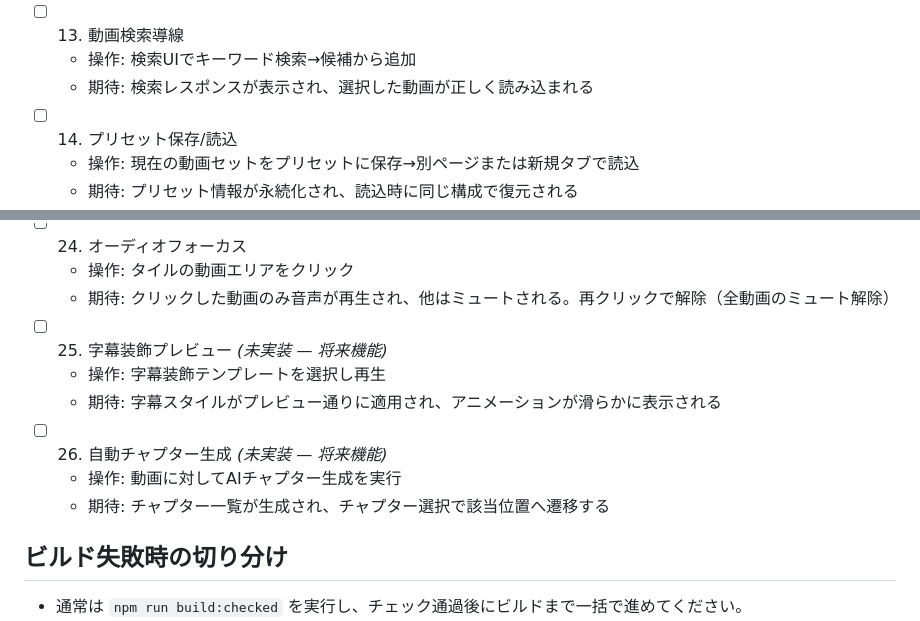
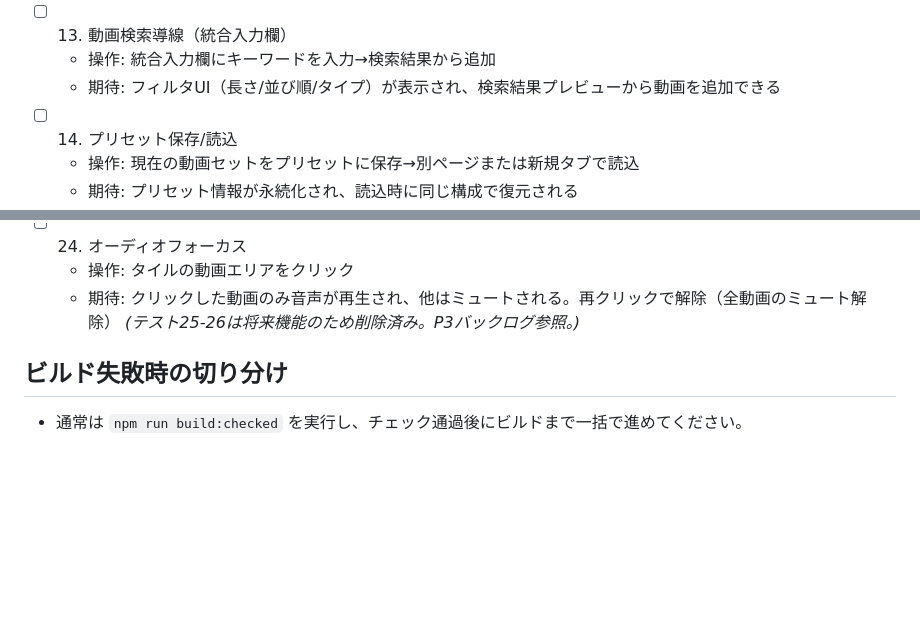
Before and after one commit to YuShimoji/holosync, a Markdown page: docs/TESTING.md, 2 parts joined by grey strips. GitHub-like rendering; blank space fills up the shorter version.

Commit message:
docs: TESTING.md整合 — 検索UIテスト手順を統合入力欄に更新、将来機能テスト2件削除
Co-Authored-By: Claude Opus 4.6 (1M context) <noreply@anthropic.com>

```diff
--- a/docs/TESTING.md
+++ b/docs/TESTING.md
@@ -45,9 +45,9 @@
 - [ ] 12. バッファリング/広告耐性
   - 条件: 2つ以上の動画を追加し、片方で意図的にバッファリング/広告を発生させる（ネットワーク制限や広告動画など）
   - 期待: 他の動画の再生は継続し、バッファリング/広告終了後に対象動画が自動で同期復帰する（時刻差が許容範囲内に戻る）
-- [ ] 13. 動画検索導線
-  - 操作: 検索UIでキーワード検索→候補から追加
-  - 期待: 検索レスポンスが表示され、選択した動画が正しく読み込まれる
+- [ ] 13. 動画検索導線（統合入力欄）
+  - 操作: 統合入力欄にキーワードを入力→検索結果から追加
+  - 期待: フィルタUI（長さ/並び順/タイプ）が表示され、検索結果プレビューから動画を追加できる
 - [ ] 14. プリセット保存/読込
   - 操作: 現在の動画セットをプリセットに保存→別ページまたは新規タブで読込
   - 期待: プリセット情報が永続化され、読込時に同じ構成で復元される
@@ -81,12 +81,7 @@
 - [ ] 24. オーディオフォーカス
   - 操作: タイルの動画エリアをクリック
   - 期待: クリックした動画のみ音声が再生され、他はミュートされる。再クリックで解除（全動画のミュート解除）
-- [ ] 25. 字幕装飾プレビュー *(未実装 — 将来機能)*
-  - 操作: 字幕装飾テンプレートを選択し再生
-  - 期待: 字幕スタイルがプレビュー通りに適用され、アニメーションが滑らかに表示される
-- [ ] 26. 自動チャプター生成 *(未実装 — 将来機能)*
-  - 操作: 動画に対してAIチャプター生成を実行
-  - 期待: チャプター一覧が生成され、チャプター選択で該当位置へ遷移する
+*(テスト25-26は将来機能のため削除済み。P3バックログ参照。)*
 
 ## ビルド失敗時の切り分け
 - 通常は `npm run build:checked` を実行し、チェック通過後にビルドまで一括で進めてください。
```
